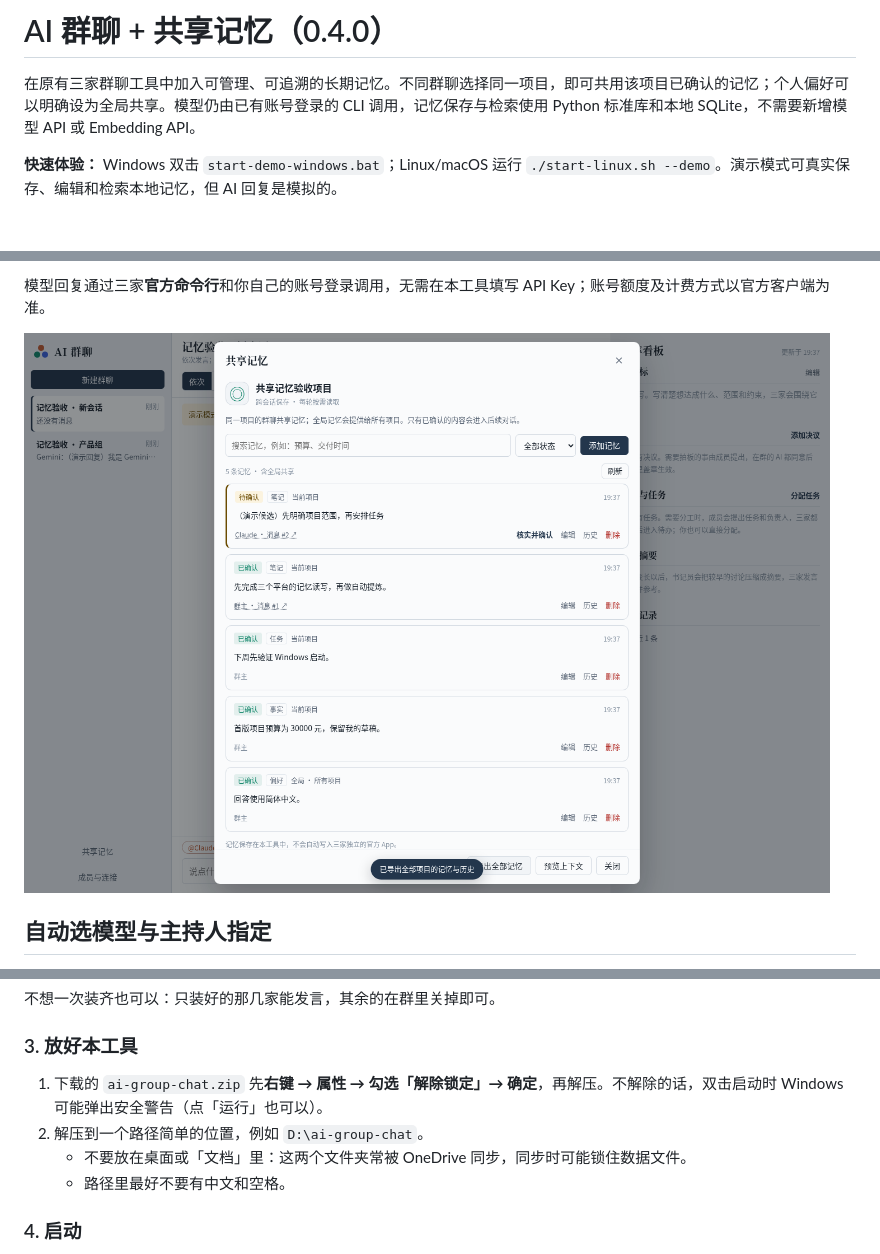
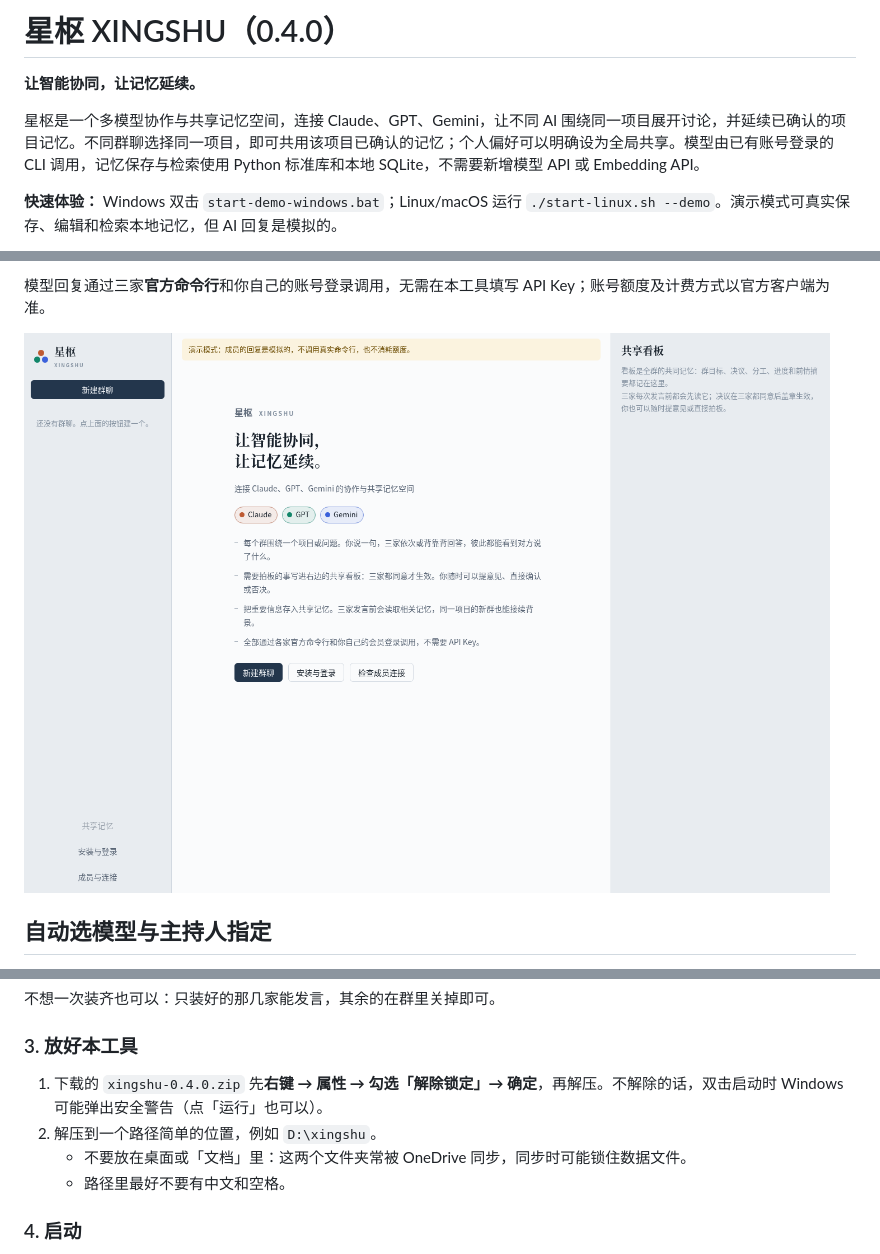
Before and after one commit to eric-z-798/memory-plugin, a Markdown page: README.md, 3 parts joined by grey strips. Rendered like a GitHub page; pictures changed too: docs/xingshu-desktop.png (added); blank space fills up the shorter version.

Commit message:
chore: rename application to Xingshu

```diff
--- a/README.md
+++ b/README.md
@@ -1,6 +1,8 @@
-# AI 群聊 + 共享记忆（0.4.0）
+# 星枢 XINGSHU（0.4.0）
 
-在原有三家群聊工具中加入可管理、可追溯的长期记忆。不同群聊选择同一项目，即可共用该项目已确认的记忆；个人偏好可以明确设为全局共享。模型仍由已有账号登录的 CLI 调用，记忆保存与检索使用 Python 标准库和本地 SQLite，不需要新增模型 API 或 Embedding API。
+**让智能协同，让记忆延续。**
+
+星枢是一个多模型协作与共享记忆空间，连接 Claude、GPT、Gemini，让不同 AI 围绕同一项目展开讨论，并延续已确认的项目记忆。不同群聊选择同一项目，即可共用该项目已确认的记忆；个人偏好可以明确设为全局共享。模型由已有账号登录的 CLI 调用，记忆保存与检索使用 Python 标准库和本地 SQLite，不需要新增模型 API 或 Embedding API。
 
 **快速体验：** Windows 双击 `start-demo-windows.bat`；Linux/macOS 运行 `./start-linux.sh --demo`。演示模式可真实保存、编辑和检索本地记忆，但 AI 回复是模拟的。
 
@@ -16,7 +18,7 @@
 
 模型回复通过三家**官方命令行**和你自己的账号登录调用，无需在本工具填写 API Key；账号额度及计费方式以官方客户端为准。
 
-![共享记忆管理界面](docs/memory-desktop.png)
+![星枢主界面](docs/xingshu-desktop.png)
 
 ## 自动选模型与主持人指定
 
@@ -102,8 +104,8 @@ irm https://antigravity.google/cli/install.ps1 | iex
 
 ### 3. 放好本工具
 
-1. 下载的 `ai-group-chat.zip` 先**右键 → 属性 → 勾选「解除锁定」→ 确定**，再解压。不解除的话，双击启动时 Windows 可能弹出安全警告（点「运行」也可以）。
-2. 解压到一个路径简单的位置，例如 `D:\ai-group-chat`。
+1. 下载的 `xingshu-0.4.0.zip` 先**右键 → 属性 → 勾选「解除锁定」→ 确定**，再解压。不解除的话，双击启动时 Windows 可能弹出安全警告（点「运行」也可以）。
+2. 解压到一个路径简单的位置，例如 `D:\xingshu`。
    - 不要放在桌面或「文档」里：这两个文件夹常被 OneDrive 同步，同步时可能锁住数据文件。
    - 路径里最好不要有中文和空格。
 
```
Also changed, not shown: docs/xingshu-mobile.png (added), 11 other files.
